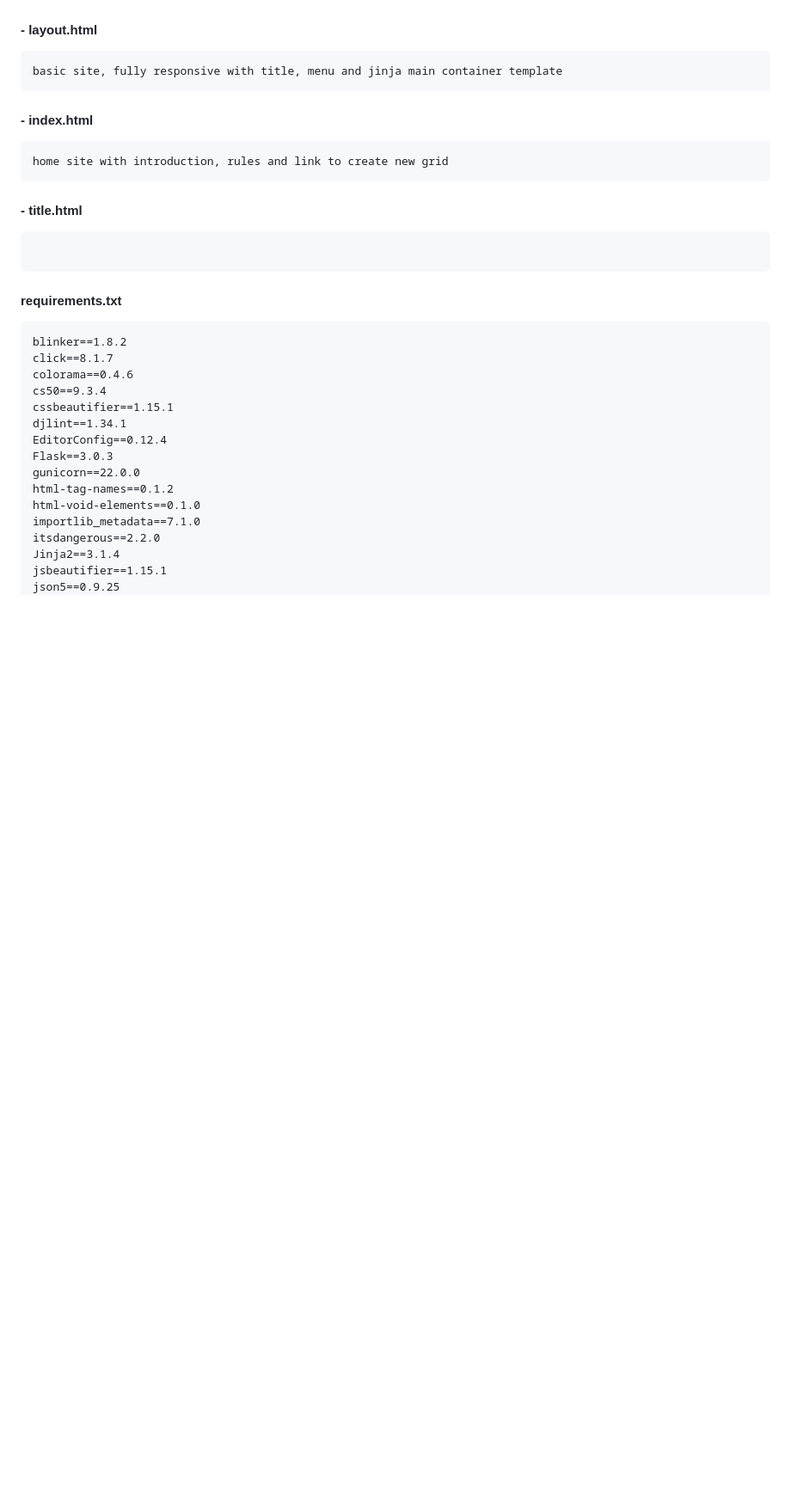
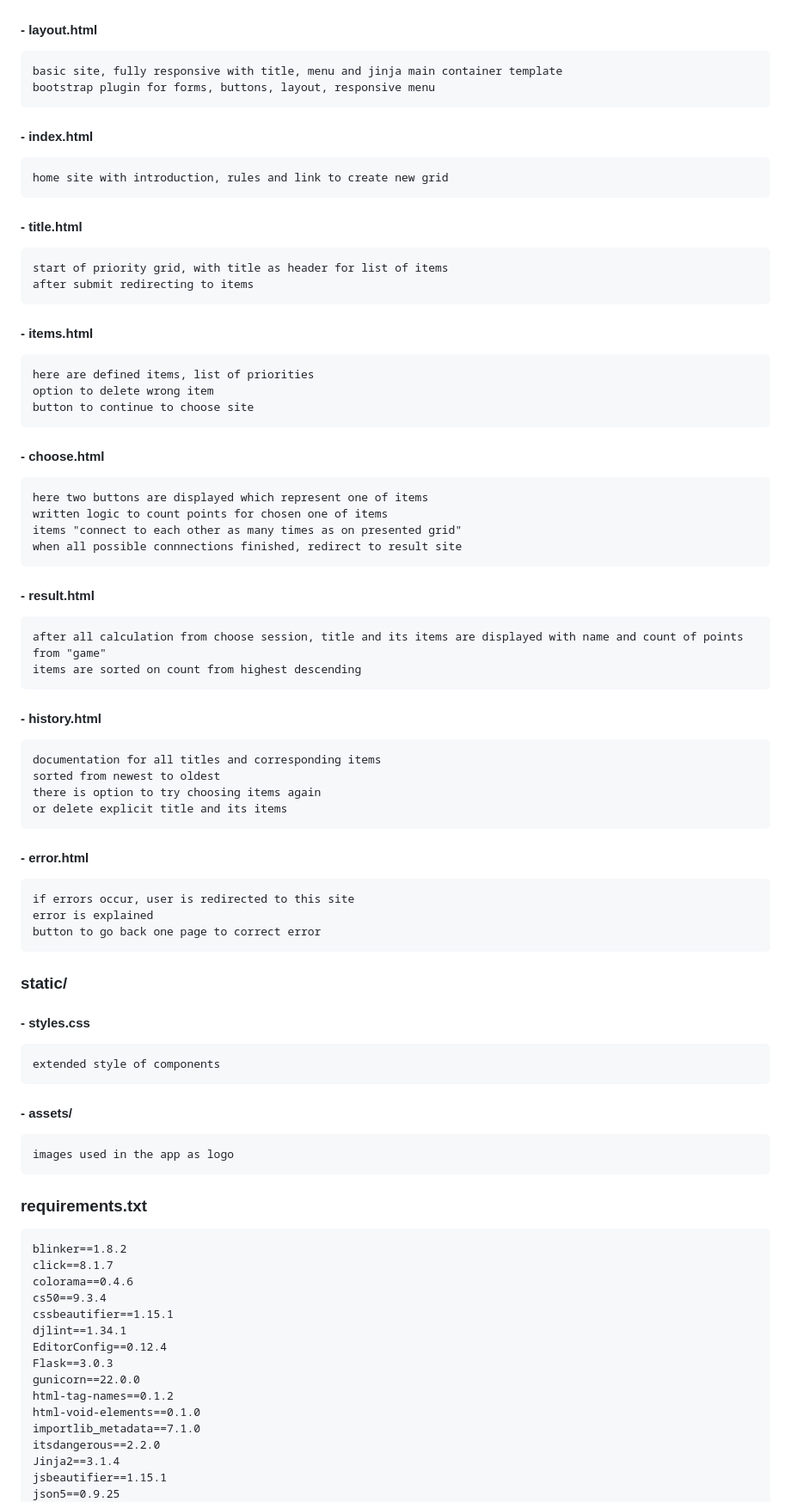
Before and after one commit to krisbaranski/priority_grid, a Markdown page: README.md, the part around the change printed below. Shown: that part at 86% size. Drawn GitHub-style; blank space fills up the shorter version.

Commit message:
docs: update README.md

````diff
--- a/README.md
+++ b/README.md
@@ -146,6 +146,7 @@ Database tables for storing titles and corresponding items
 
 ```
 basic site, fully responsive with title, menu and jinja main container template
+bootstrap plugin for forms, buttons, layout, responsive menu
 ```
 
 #### - index.html
@@ -157,10 +158,66 @@ home site with introduction, rules and link to create new grid
 #### - title.html
 
 ```
+start of priority grid, with title as header for list of items
+after submit redirecting to items
+```
+
+#### - items.html
 
 ```
+here are defined items, list of priorities
+option to delete wrong item
+button to continue to choose site
+```
 
-#### requirements.txt
+#### - choose.html
+
+```
+here two buttons are displayed which represent one of items
+written logic to count points for chosen one of items
+items "connect to each other as many times as on presented grid"
+when all possible connnections finished, redirect to result site
+```
+
+#### - result.html
+
+```
+after all calculation from choose session, title and its items are displayed with name and count of points from "game"
+items are sorted on count from highest descending
+```
+
+#### - history.html
+
+```
+documentation for all titles and corresponding items
+sorted from newest to oldest
+there is option to try choosing items again
+or delete explicit title and its items
+```
+
+#### - error.html
+
+```
+if errors occur, user is redirected to this site
+error is explained
+button to go back one page to correct error
+```
+
+### static/
+
+#### - styles.css
+
+```
+extended style of components
+```
+
+#### - assets/
+
+```
+images used in the app as logo
+```
+
+### requirements.txt
 
 ```
 blinker==1.8.2
````
Also changed, not shown: other parts of README.md (+2 -2 lines).
